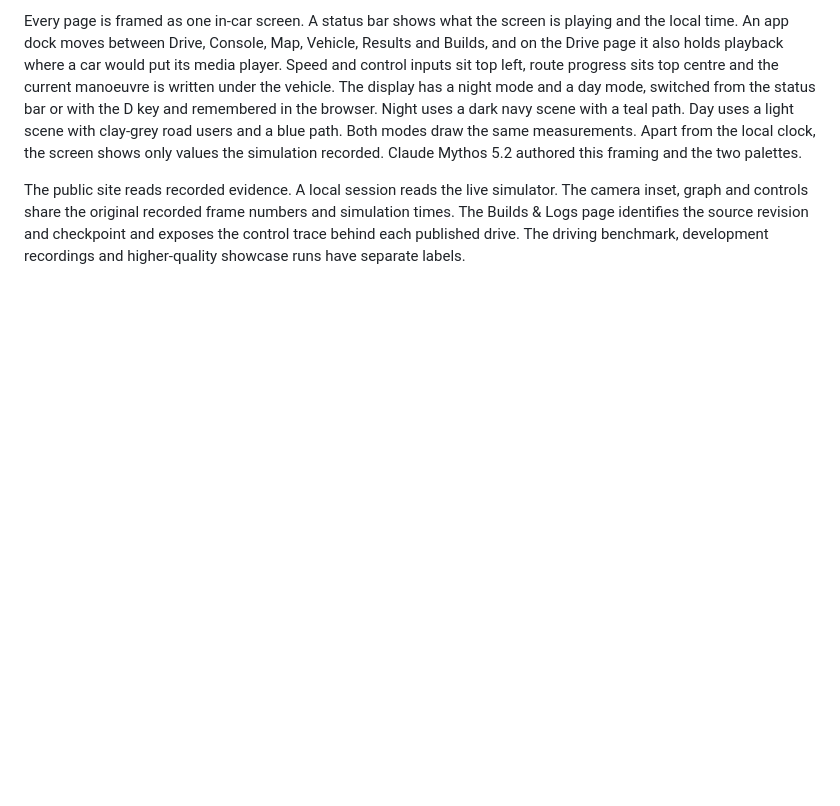
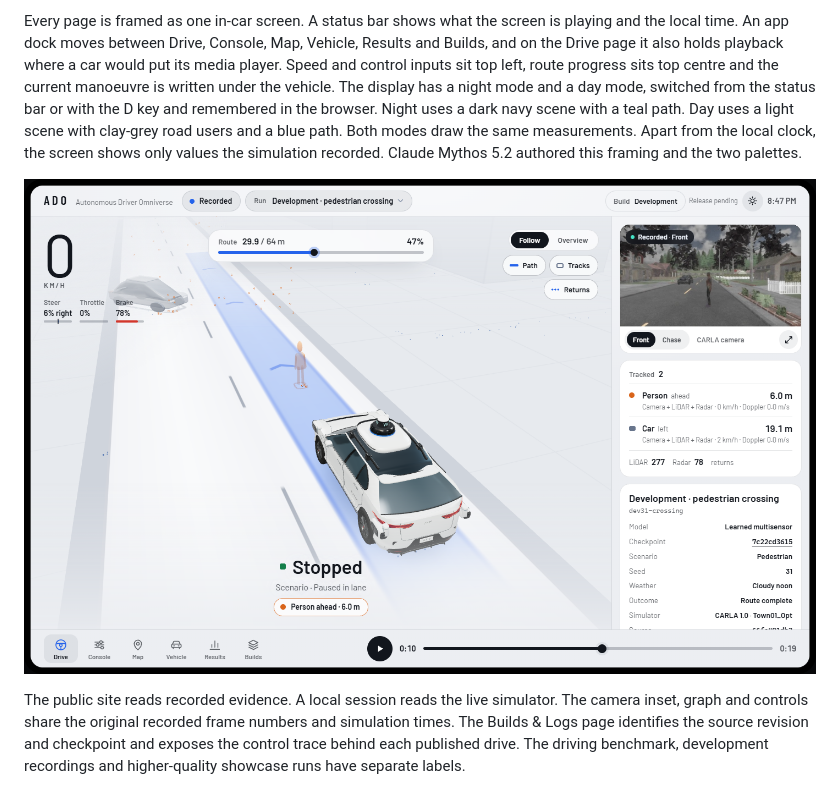
Before and after one commit to yafi-s/ADO, a Markdown page: docs/interface.md, the part around the change. Drawn GitHub-style; pictures changed too: docs/media/ado-display-day.png (added); blank space fills up the shorter version.

Commit message:
Show the new display in the README capture and add a day-mode figure
Co-Authored-By: Claude Mythos 5.2 <noreply@anthropic.com>

```diff
--- a/docs/interface.md
+++ b/docs/interface.md
@@ -8,4 +8,6 @@ Claude Fable 5.2 authored the primary display layout, styling and interaction co
 
 Every page is framed as one in-car screen. A status bar shows what the screen is playing and the local time. An app dock moves between Drive, Console, Map, Vehicle, Results and Builds, and on the Drive page it also holds playback where a car would put its media player. Speed and control inputs sit top left, route progress sits top centre and the current manoeuvre is written under the vehicle. The display has a night mode and a day mode, switched from the status bar or with the D key and remembered in the browser. Night uses a dark navy scene with a teal path. Day uses a light scene with clay-grey road users and a blue path. Both modes draw the same measurements. Apart from the local clock, the screen shows only values the simulation recorded. Claude Mythos 5.2 authored this framing and the two palettes.
 
+![The day display mode showing the same recorded crossing with a light scene, clay-grey road users and a blue path](media/ado-display-day.png)
+
 The public site reads recorded evidence. A local session reads the live simulator. The camera inset, graph and controls share the original recorded frame numbers and simulation times. The Builds & Logs page identifies the source revision and checkpoint and exposes the control trace behind each published drive. The driving benchmark, development recordings and higher-quality showcase runs have separate labels.
```
Also changed, not shown: docs/media/ado-perception.png.
